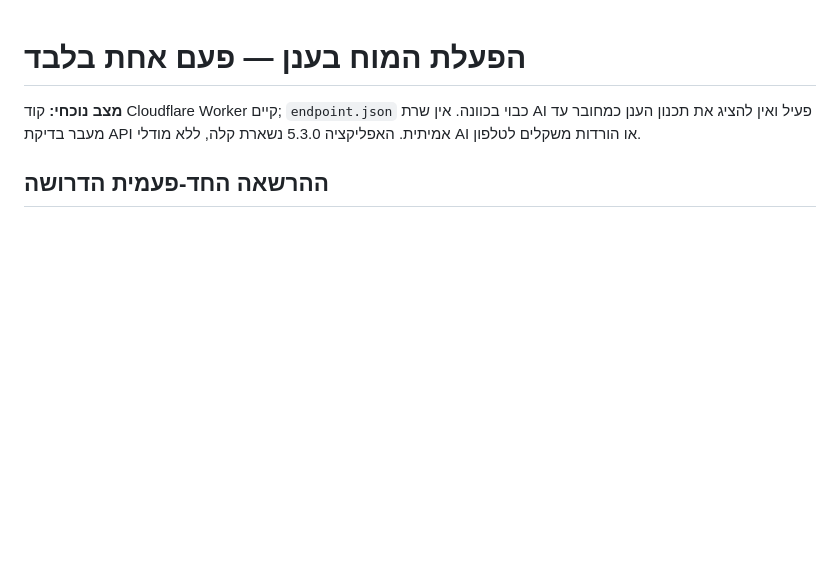
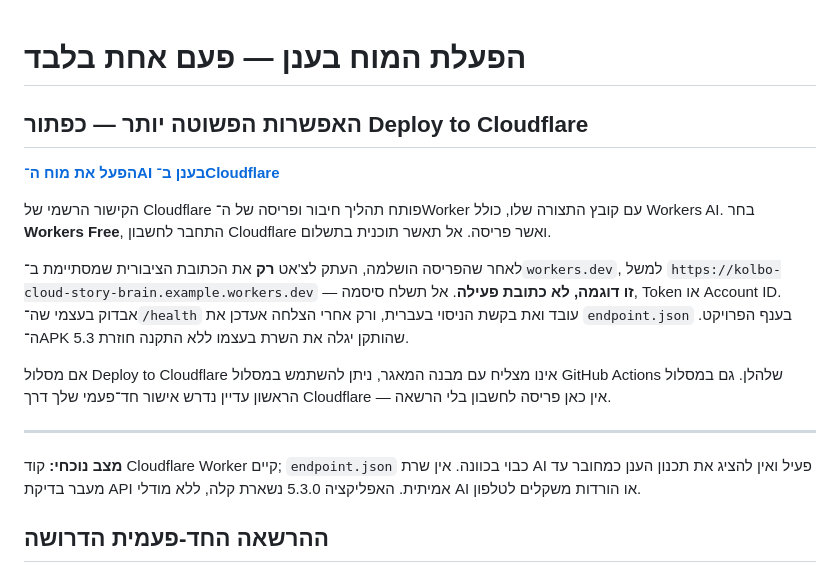
Before and after one commit to kolbomusic/kolbo-android-app, a Markdown page: cloud-brain-worker/DEPLOY_ONCE_HE.md, the part around the change. Drawn GitHub-style; blank space fills up the shorter version.

Commit message:
docs(cloud): official one-click Deploy to Cloudflare route; user shares only public worker URL

```diff
--- a/cloud-brain-worker/DEPLOY_ONCE_HE.md
+++ b/cloud-brain-worker/DEPLOY_ONCE_HE.md
@@ -1,4 +1,17 @@
 # הפעלת המוח בענן — פעם אחת בלבד
+
+## האפשרות הפשוטה יותר — כפתור Deploy to Cloudflare
+
+**[הפעל את מוח ה־AI בענן ב־Cloudflare](https://deploy.workers.cloudflare.com/?url=https://github.com/kolbomusic/kolbo-android-app/tree/kolbo-video-v520-lightweight-cloud-first-20261014/cloud-brain-worker)**
+
+הקישור הרשמי של Cloudflare פותח תהליך חיבור ופריסה של ה־Worker עם קובץ התצורה שלו, כולל Workers AI. בחר **Workers Free**, התחבר לחשבון Cloudflare ואשר פריסה. אל תאשר תוכנית בתשלום.
+
+לאחר שהפריסה הושלמה, העתק לצ'אט **רק** את הכתובת הציבורית שמסתיימת ב־`workers.dev`, למשל `https://kolbo-cloud-story-brain.example.workers.dev` — **זו דוגמה, לא כתובת פעילה**. אל תשלח סיסמה, Token או Account ID. אבדוק בעצמי שה־`/health` עובד ואת בקשת הניסוי בעברית, ורק אחרי הצלחה אעדכן את `endpoint.json` בענף הפרויקט. ה־APK 5.3 שהותקן יגלה את השרת בעצמו ללא התקנה חוזרת.
+
+אם מסלול Deploy to Cloudflare אינו מצליח עם מבנה המאגר, ניתן להשתמש במסלול GitHub Actions שלהלן. גם במסלול הראשון עדיין נדרש אישור חד־פעמי שלך דרך Cloudflare — אין כאן פריסה לחשבון בלי הרשאה.
+
+---
+
 
 **מצב נוכחי:** קוד Cloudflare Worker קיים; `endpoint.json` כבוי בכוונה. אין שרת AI פעיל ואין להציג את תכנון הענן כמחובר עד מעבר בדיקת API אמיתית. האפליקציה 5.3.0 נשארת קלה, ללא מודלי AI או הורדות משקלים לטלפון.
 
```
